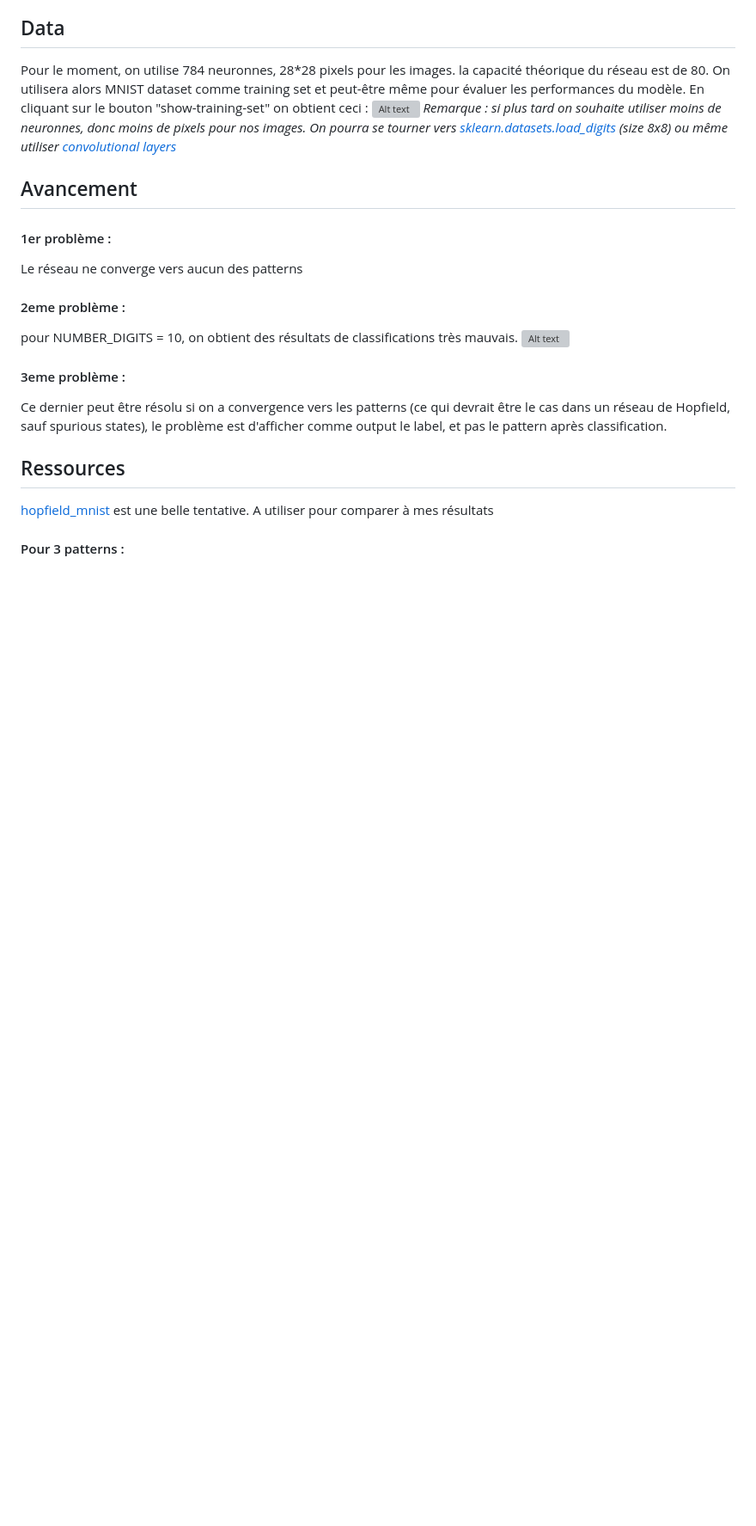
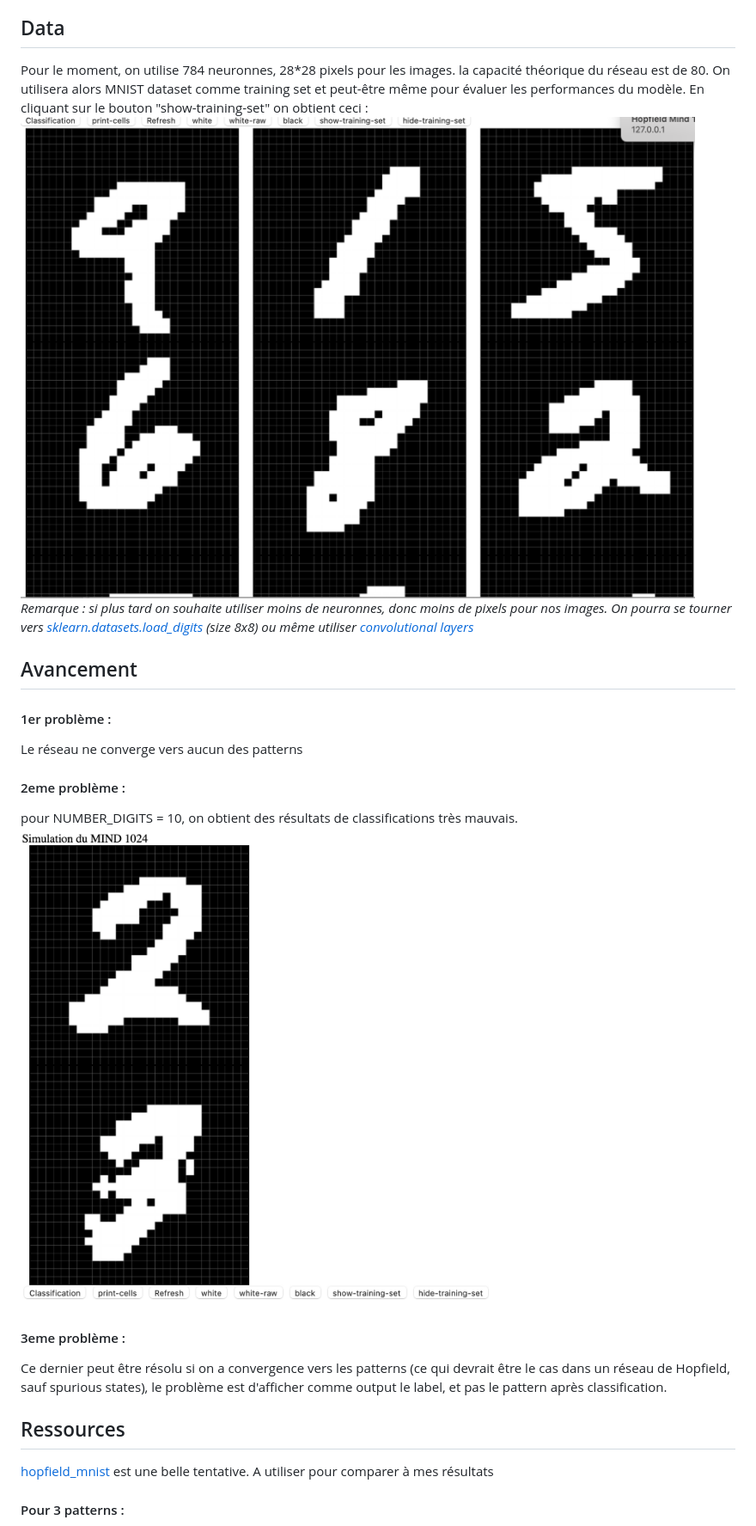
Before and after one commit to El-Hassan-Hajbi/Mind1024, a Markdown page: README.md, the part around the change printed below. Shown: that part at 86% size. Rendered like a GitHub page; blank space fills up the shorter version; grey boxes are pictures that could not be loaded.

```diff
--- a/README.md
+++ b/README.md
@@ -8,14 +8,14 @@ Un réseau de Hopfield est un réseau de neuronnes sans couches, et où tous les
 Pour le moment, on utilise 784 neuronnes, 28*28 pixels pour les images. la capacité théorique du réseau est de 80.
 On utilisera alors MNIST dataset comme training set et peut-être même pour évaluer les performances du modèle.
 En cliquant sur le bouton "show-training-set" on obtient ceci :
-![Alt text](training_dataset.png)
+![Alt text](bin/training_dataset.png)
 *Remarque : si plus tard on souhaite utiliser moins de neuronnes, donc moins de pixels pour nos images. On pourra se tourner vers [sklearn.datasets.load_digits](https://scikit-learn.org/stable/modules/generated/sklearn.datasets.load_digits.html) (size 8x8) ou même utiliser [convolutional layers](https://machinelearningmastery.com/convolutional-layers-for-deep-learning-neural-networks/)*
 ## Avancement
 #### 1er problème :
 Le réseau ne converge vers aucun des patterns
 #### 2eme problème :
 pour NUMBER_DIGITS = 10, on obtient des résultats de classifications très mauvais.
-![Alt text](MIND1024_1.png)
+![Alt text](bin/MIND1024_1.png)
 #### 3eme problème :
 Ce dernier peut être résolu si on a convergence vers les patterns (ce qui devrait être le cas dans un réseau de Hopfield, sauf spurious states), le problème est d'afficher comme output le label, et pas le pattern après classification.
 ## Ressources
```
Also changed, not shown: other parts of README.md (+6 -6 lines).
